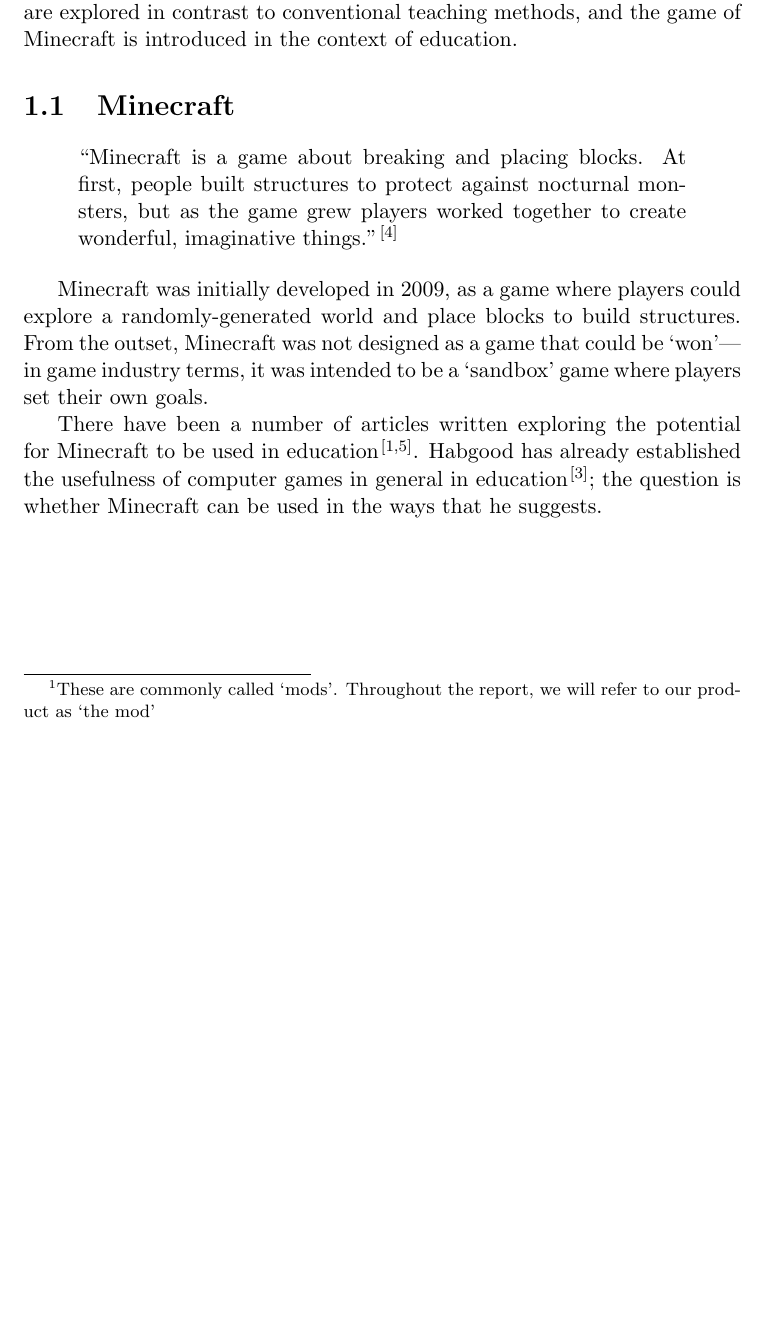
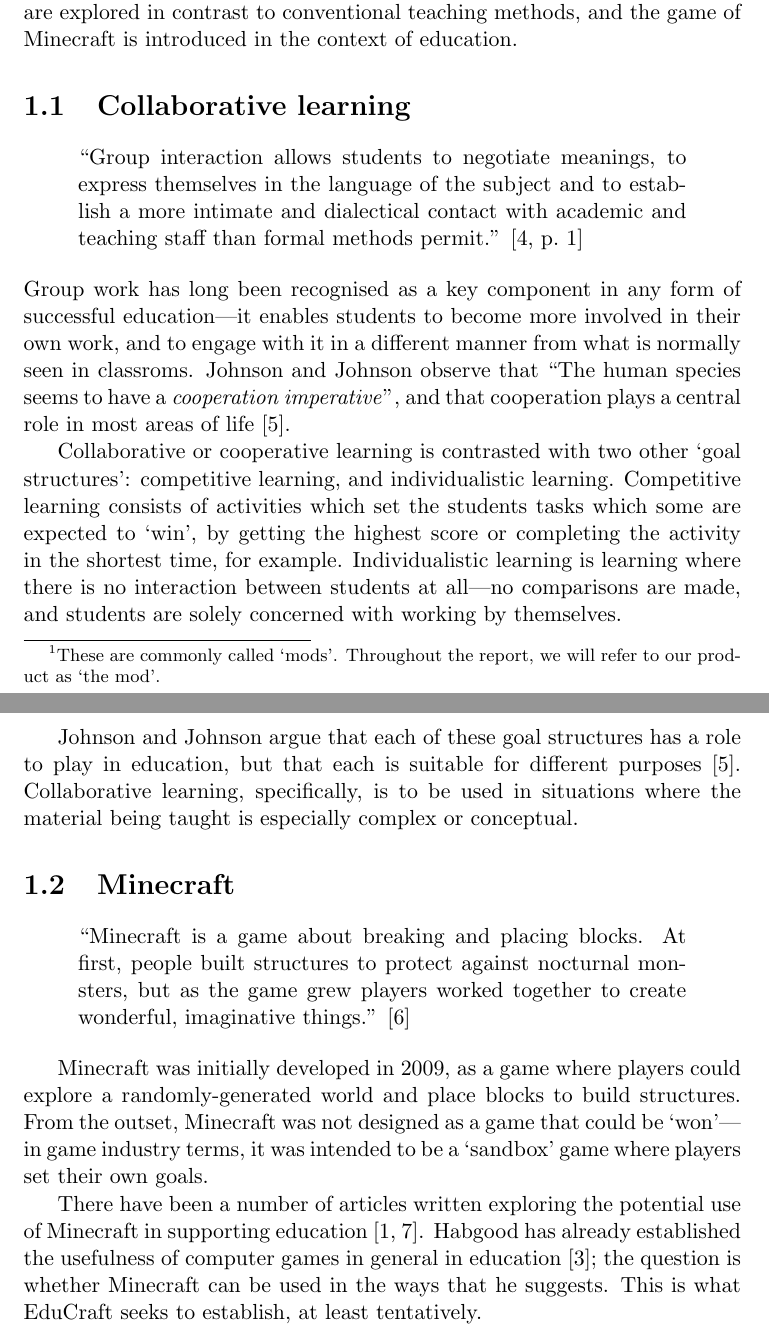
Before and after one commit to TosinAF/EduCraft, a LaTeX thesis (reports/interim/report.tex, which reads reports/interim/introduction.tex): part of page 3 of 11 before the commit and two parts of pages 3 and 4 of 12 after it, the two joined at a grey line, cut so that both start at the same text, the shorter picture padded with empty space. Compiled offline with pdfLaTeX.

Commit message:
Added to introduction

```diff
--- a/reports/interim/introduction.tex
+++ b/reports/interim/introduction.tex
@@ -1,11 +1,40 @@
 \chapter{Introduction and background}
 The EduCraft project is concerned with developing a series of
-extensions\footnote{These are commonly called `mods'. Throughout the report, we will refer to our product as `the mod'} for the popular computer game
+extensions\footnote{These are commonly called `mods'. Throughout the report,
+we will refer to our product as `the mod'.} for the popular computer game
 Minecraft, aimed at promoting collaborative learning in primary schools,
 particularly with reference to numeracy education. In this first section, some
 of the advantages of collaborative learning are explored in contrast to
 conventional teaching methods, and the game of Minecraft is introduced in the
 context of education.
+
+\section{Collaborative learning}
+\begin{quote}
+``Group interaction allows students to negotiate meanings, to express
+themselves in the language of the subject and to establish a more intimate
+and dialectical contact with academic and teaching staff than formal
+methods permit.'' \cite[p.~1]{jacques00}
+\end{quote}
+Group work has long been recognised as a key component in any form of
+successful education---it enables students to become more involved in their
+own work, and to engage with it in a different manner from what is normally
+seen in classroms. Johnson and Johnson observe that ``The human species seems
+to have a \textit{cooperation imperative}'', and that cooperation plays
+a central role in most areas of life \cite{johnson94}.
+
+Collaborative or cooperative learning is contrasted with two other `goal
+structures': competitive learning, and individualistic learning. Competitive
+learning consists of activities which set the students tasks which some
+are expected to `win', by getting the highest score or completing the activity
+in the shortest time, for example. Individualistic learning is learning where
+there is no interaction between students at all---no comparisons are made,
+and students are solely concerned with working by themselves.
+
+Johnson and Johnson argue that each of these goal structures has a role
+to play in education, but that each is suitable for different
+purposes \cite{johnson94}.  Collaborative learning, specifically, is to
+be used in situations where the material being taught is especially
+complex or conceptual.
 
 \section{Minecraft}
 \begin{quote}
@@ -21,8 +50,8 @@
 game industry terms, it was intended to be a `sandbox' game where players set
 their own goals.
 
-There have been a number of articles written exploring the potential for
-Minecraft to be used in education \cite{brand13,short2012}. Habgood has
+There have been a number of articles written exploring the potential use of
+Minecraft in supporting education \cite{brand13,short12}. Habgood has
 already established the usefulness of computer games in general in education
-\cite{habgood2007}; the question is whether Minecraft can be used in the ways
-that he suggests.
+\cite{habgood07}; the question is whether Minecraft can be used in the ways
+that he suggests. This is what EduCraft seeks to establish, at least tentatively.
--- a/reports/interim/report.tex
+++ b/reports/interim/report.tex
@@ -2,7 +2,7 @@
 
 \usepackage{graphicx}
 \usepackage[nottoc]{tocbibind}
-\usepackage[super,square,comma,numbers]{natbib}
+\usepackage[square,comma,numbers]{natbib}
 \bibliographystyle{IEEEtranS}
 
 \begin{document}
```
Also changed, not shown: reports/interim/bibliography.bib (+22 -4 lines), reports/interim/prototypes.tex (+1 -1 lines).
